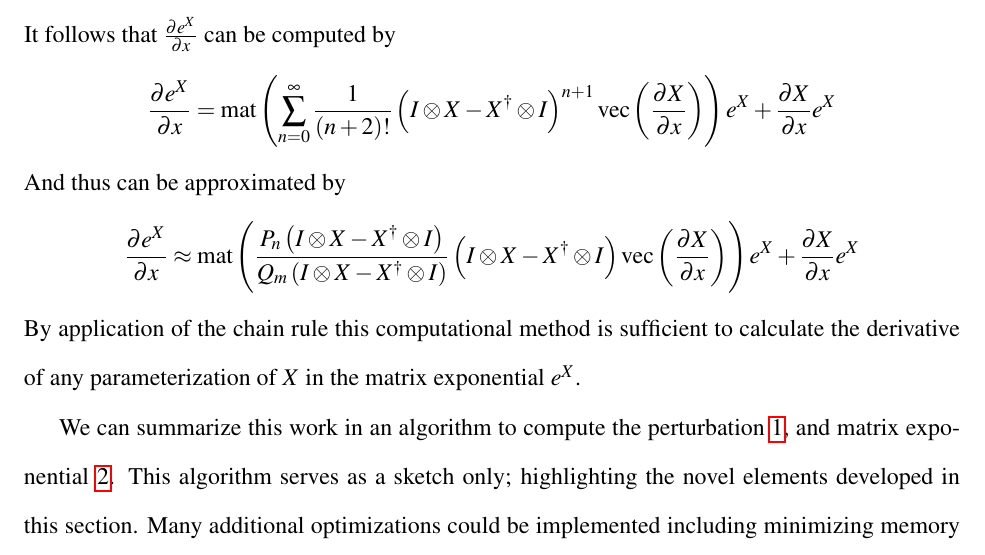
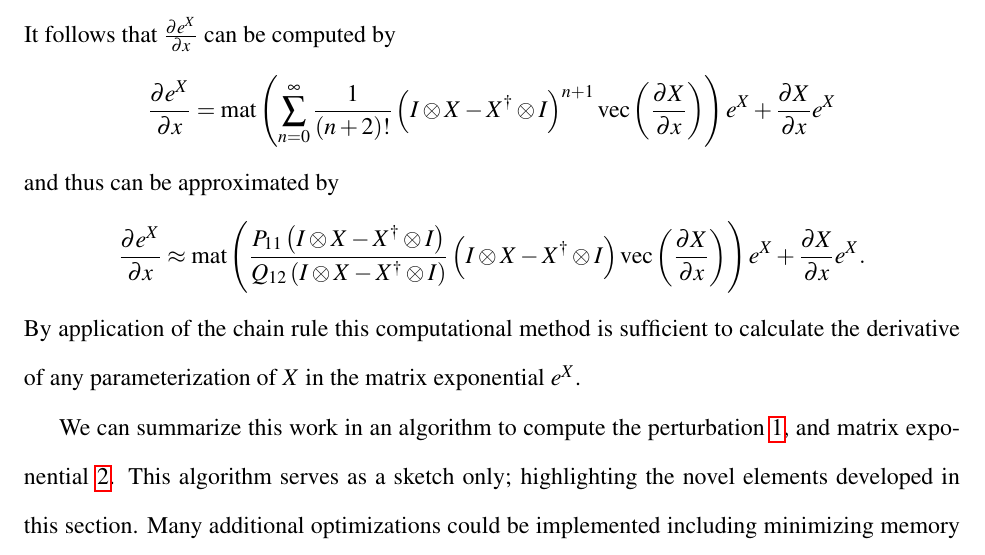
Before and after one commit to aaronsheldon/markov-lie-frechet, a LaTeX thesis (project-main.tex, which reads project-chapter-3.tex): part of page 50 of 80, cut so that both start at the same text. The pictures show the PDF file project-main.pdf that the author committed with the source.

```diff
--- a/project-chapter-3.tex
+++ b/project-chapter-3.tex
@@ -189,10 +189,10 @@
 	\frac{\partial e^X}{\partial x}
 		& = & \operatorname{mat}\left(\sum_{n=0}^{\infty} \frac{1}{\left(n+2\right)!} \left(I \otimes X - X^\dagger \otimes I \right)^{n+1} \operatorname{vec}\left(\frac{\partial X}{\partial x}\right)\right) e^X + \frac{\partial X}{\partial x} e^X
 \end{IEEEeqnarray*}
-And thus can be approximated by
+and thus can be approximated by
 \begin{IEEEeqnarray*}{rCl}
 	\frac{\partial e^X}{\partial x}
-		& \approx & \operatorname{mat}\left(\frac{P_n\left(I \otimes X - X^\dagger \otimes I\right)}{Q_m \left(I \otimes X - X^\dagger \otimes I\right)} \left(I \otimes X - X^\dagger \otimes I \right)\operatorname{vec}\left(\frac{\partial X}{\partial x}\right) \right) e^X + \frac{\partial X}{\partial x} e^X
+		& \approx & \operatorname{mat}\left(\frac{P_{11}\left(I \otimes X - X^\dagger \otimes I\right)}{Q_{12} \left(I \otimes X - X^\dagger \otimes I\right)} \left(I \otimes X - X^\dagger \otimes I \right)\operatorname{vec}\left(\frac{\partial X}{\partial x}\right) \right) e^X + \frac{\partial X}{\partial x} e^X.
 \end{IEEEeqnarray*}
 By application of the chain rule this computational method is sufficient to calculate the
 derivative of any parameterization of $X$ in the matrix exponential $e^X$.
```
Also changed, not shown: project-main.pdf.
